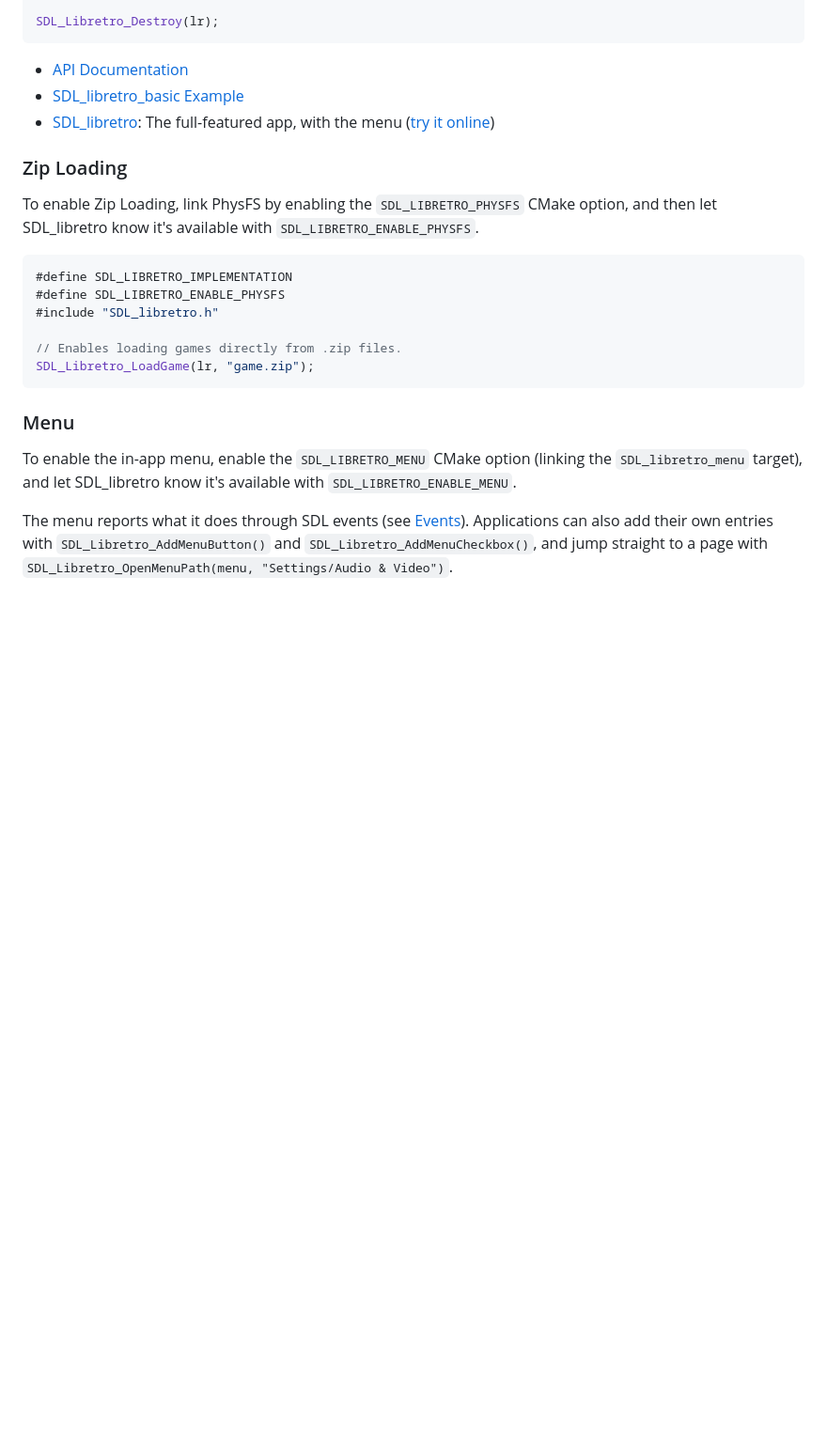
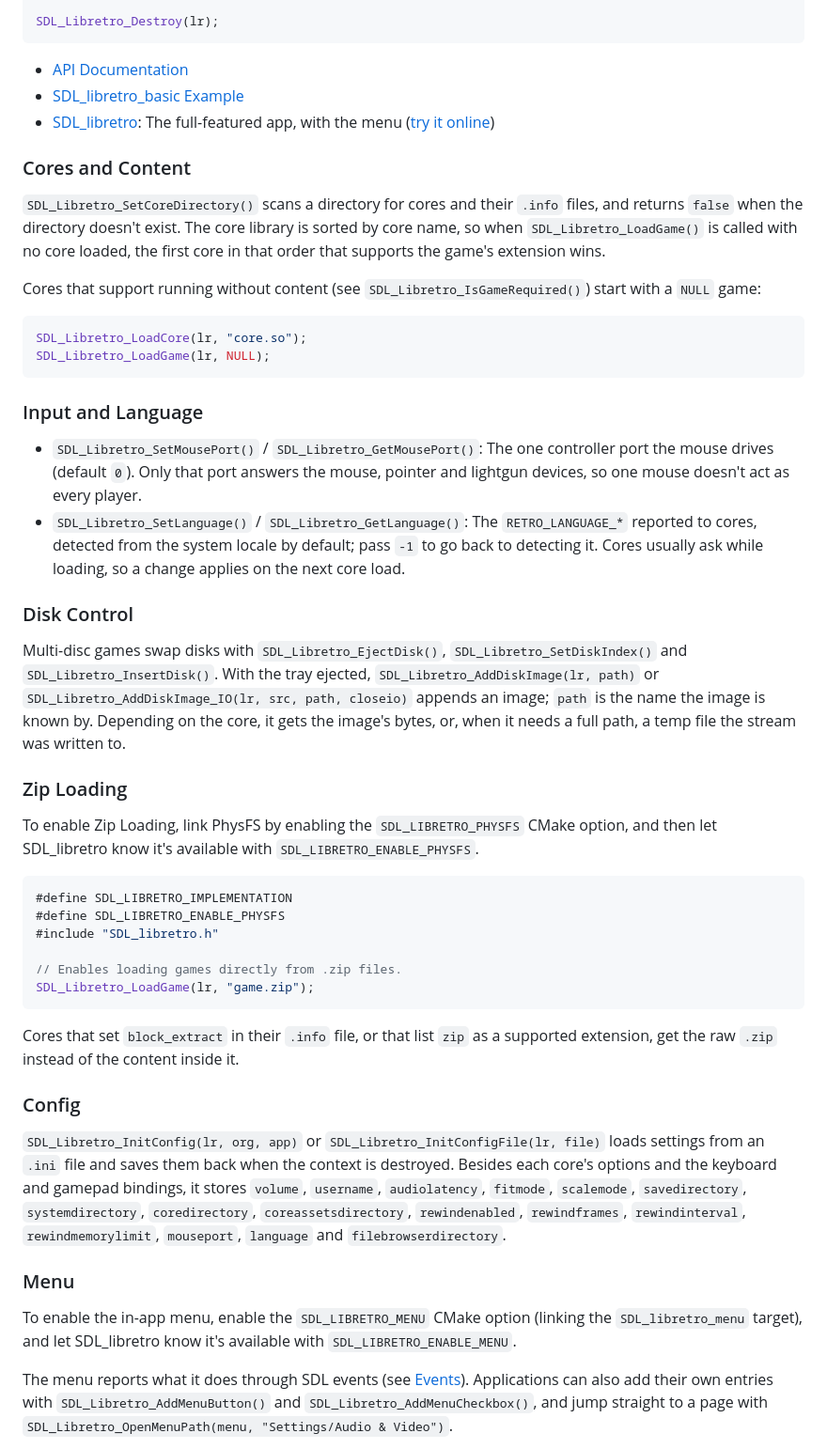
Before and after one commit to RobLoach/SDL_libretro, a Markdown page: README.md, the part around one of its changes. Shown at 94% size. Drawn GitHub-style; blank space fills up the shorter version.

````diff
--- a/README.md
+++ b/README.md
@@ -61,6 +61,26 @@ SDL_Libretro_Destroy(lr);
 - [SDL_libretro_basic Example](example/SDL_libretro_basic.c)
 - [SDL_libretro](example/SDL_libretro.c): The full-featured app, with the menu ([try it online](https://robloach.github.io/SDL_libretro/demo/))
 
+### Cores and Content
+
+`SDL_Libretro_SetCoreDirectory()` scans a directory for cores and their `.info` files, and returns `false` when the directory doesn't exist. The core library is sorted by core name, so when `SDL_Libretro_LoadGame()` is called with no core loaded, the first core in that order that supports the game's extension wins.
+
+Cores that support running without content (see `SDL_Libretro_IsGameRequired()`) start with a `NULL` game:
+
+```c
+SDL_Libretro_LoadCore(lr, "core.so");
+SDL_Libretro_LoadGame(lr, NULL);
+```
+
+### Input and Language
+
+- `SDL_Libretro_SetMousePort()` / `SDL_Libretro_GetMousePort()`: The one controller port the mouse drives (default `0`). Only that port answers the mouse, pointer and lightgun devices, so one mouse doesn't act as every player.
+- `SDL_Libretro_SetLanguage()` / `SDL_Libretro_GetLanguage()`: The `RETRO_LANGUAGE_*` reported to cores, detected from the system locale by default; pass `-1` to go back to detecting it. Cores usually ask while loading, so a change applies on the next core load.
+
+### Disk Control
+
+Multi-disc games swap disks with `SDL_Libretro_EjectDisk()`, `SDL_Libretro_SetDiskIndex()` and `SDL_Libretro_InsertDisk()`. With the tray ejected, `SDL_Libretro_AddDiskImage(lr, path)` or `SDL_Libretro_AddDiskImage_IO(lr, src, path, closeio)` appends an image; `path` is the name the image is known by. Depending on the core, it gets the image's bytes, or, when it needs a full path, a temp file the stream was written to.
+
 ### Zip Loading
 
 To enable Zip Loading, link PhysFS by enabling the `SDL_LIBRETRO_PHYSFS` CMake option, and then let SDL_libretro know it's available with `SDL_LIBRETRO_ENABLE_PHYSFS`.
@@ -73,6 +93,12 @@ To enable Zip Loading, link PhysFS by enabling the `SDL_LIBRETRO_PHYSFS` CMake o
 // Enables loading games directly from .zip files.
 SDL_Libretro_LoadGame(lr, "game.zip");
 ```
+
+Cores that set `block_extract` in their `.info` file, or that list `zip` as a supported extension, get the raw `.zip` instead of the content inside it.
+
+### Config
+
+`SDL_Libretro_InitConfig(lr, org, app)` or `SDL_Libretro_InitConfigFile(lr, file)` loads settings from an `.ini` file and saves them back when the context is destroyed. Besides each core's options and the keyboard and gamepad bindings, it stores `volume`, `username`, `audiolatency`, `fitmode`, `scalemode`, `savedirectory`, `systemdirectory`, `coredirectory`, `coreassetsdirectory`, `rewindenabled`, `rewindframes`, `rewindinterval`, `rewindmemorylimit`, `mouseport`, `language` and `filebrowserdirectory`.
 
 ### Menu
 
````
Also changed, not shown: other parts of README.md (+18 -0 lines).
